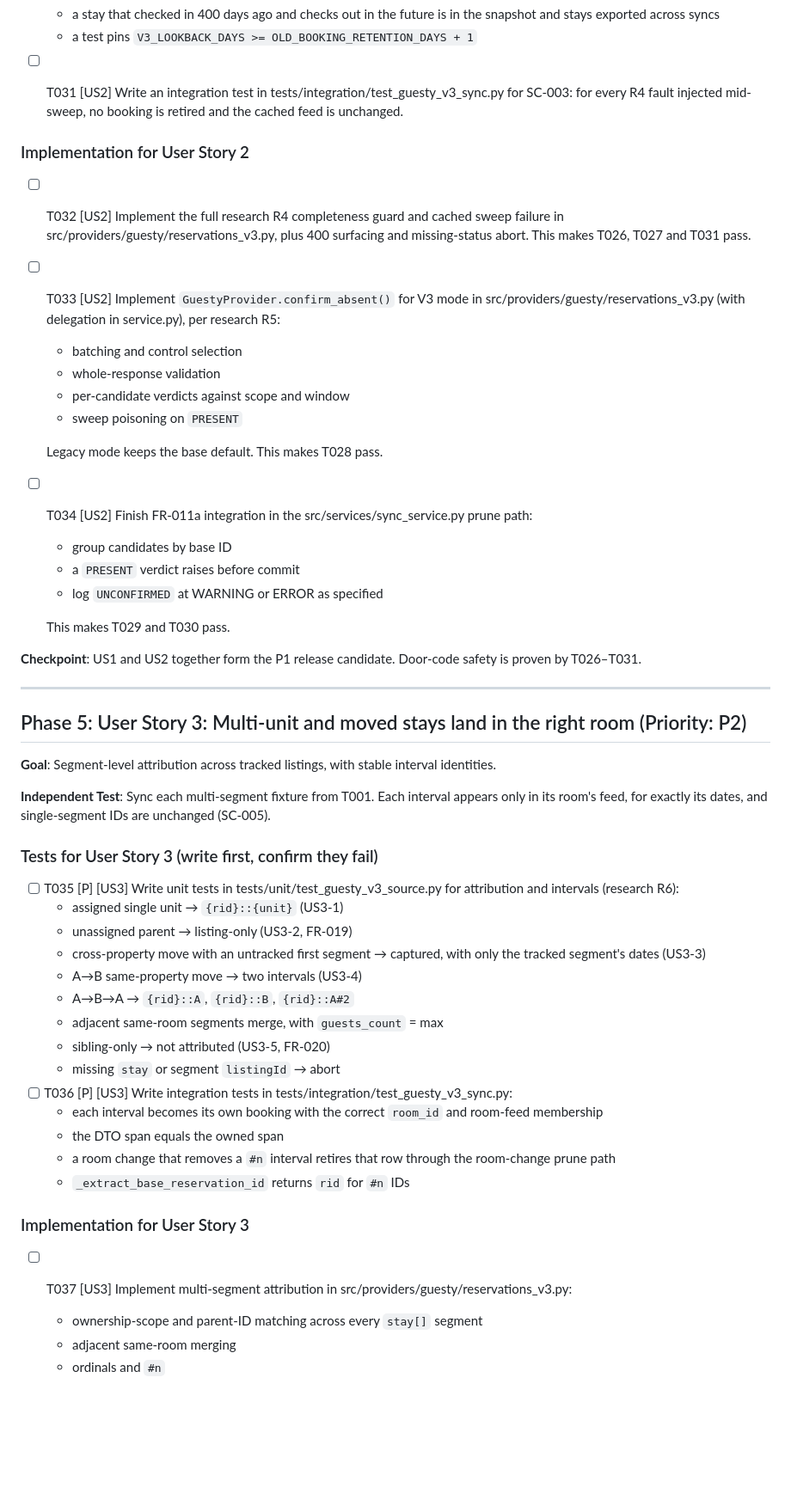
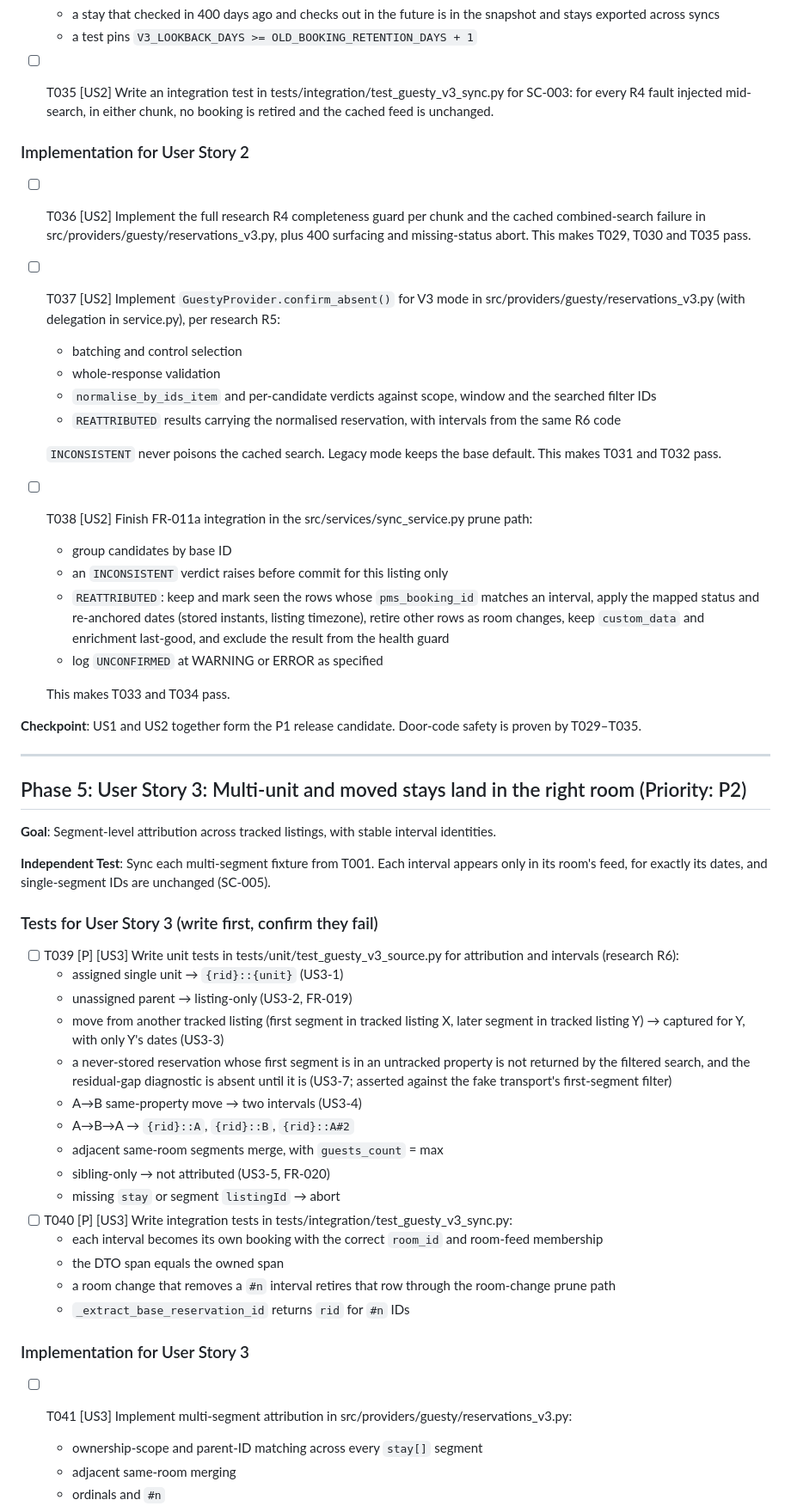
Before and after one commit to tykeal/homeassistant-rentalsync-bridge, a Markdown page: specs/004-guesty-reservations-v3/tasks.md, the part around one of its changes. Shown at 86% size. Rendered like a GitHub page; blank space fills up the shorter version.

```diff
--- a/specs/004-guesty-reservations-v3/tasks.md
+++ b/specs/004-guesty-reservations-v3/tasks.md
@@ -245,25 +276,26 @@ Follow constitution Principle V:
   - a stay that checked in 400 days ago and checks out in the future is in the snapshot and stays exported across syncs
   - a test pins `V3_LOOKBACK_DAYS >= OLD_BOOKING_RETENTION_DAYS + 1`
-- [ ] T031 [US2] Write an integration test in tests/integration/test_guesty_v3_sync.py for SC-003: for every R4 fault injected mid-sweep, no booking is retired and the cached feed is unchanged.
+- [ ] T035 [US2] Write an integration test in tests/integration/test_guesty_v3_sync.py for SC-003: for every R4 fault injected mid-search, in either chunk, no booking is retired and the cached feed is unchanged.
 
 ### Implementation for User Story 2
 
-- [ ] T032 [US2] Implement the full research R4 completeness guard and cached sweep failure in src/providers/guesty/reservations_v3.py, plus 400 surfacing and missing-status abort. This makes T026, T027 and T031 pass.
-- [ ] T033 [US2] Implement `GuestyProvider.confirm_absent()` for V3 mode in src/providers/guesty/reservations_v3.py (with delegation in service.py), per research R5:
+- [ ] T036 [US2] Implement the full research R4 completeness guard per chunk and the cached combined-search failure in src/providers/guesty/reservations_v3.py, plus 400 surfacing and missing-status abort. This makes T029, T030 and T035 pass.
+- [ ] T037 [US2] Implement `GuestyProvider.confirm_absent()` for V3 mode in src/providers/guesty/reservations_v3.py (with delegation in service.py), per research R5:
   - batching and control selection
   - whole-response validation
-  - per-candidate verdicts against scope and window
-  - sweep poisoning on `PRESENT`
+  - `normalise_by_ids_item` and per-candidate verdicts against scope, window and the searched filter IDs
+  - `REATTRIBUTED` results carrying the normalised reservation, with intervals from the same R6 code
 
-  Legacy mode keeps the base default. This makes T028 pass.
-- [ ] T034 [US2] Finish FR-011a integration in the src/services/sync_service.py prune path:
+  `INCONSISTENT` never poisons the cached search. Legacy mode keeps the base default. This makes T031 and T032 pass.
+- [ ] T038 [US2] Finish FR-011a integration in the src/services/sync_service.py prune path:
   - group candidates by base ID
-  - a `PRESENT` verdict raises before commit
+  - an `INCONSISTENT` verdict raises before commit for this listing only
+  - `REATTRIBUTED`: keep and mark seen the rows whose `pms_booking_id` matches an interval, apply the mapped status and re-anchored dates (stored instants, listing timezone), retire other rows as room changes, keep `custom_data` and enrichment last-good, and exclude the result from the health guard
   - log `UNCONFIRMED` at WARNING or ERROR as specified
 
-  This makes T029 and T030 pass.
+  This makes T033 and T034 pass.
 
-**Checkpoint**: US1 and US2 together form the P1 release candidate. Door-code safety is proven by T026–T031.
+**Checkpoint**: US1 and US2 together form the P1 release candidate. Door-code safety is proven by T029–T035.
 
 ---
 
@@ -275,16 +307,17 @@ Follow constitution Principle V:
 
 ### Tests for User Story 3 (write first, confirm they fail)
 
-- [ ] T035 [P] [US3] Write unit tests in tests/unit/test_guesty_v3_source.py for attribution and intervals (research R6):
+- [ ] T039 [P] [US3] Write unit tests in tests/unit/test_guesty_v3_source.py for attribution and intervals (research R6):
   - assigned single unit → `{rid}::{unit}` (US3-1)
   - unassigned parent → listing-only (US3-2, FR-019)
-  - cross-property move with an untracked first segment → captured, with only the tracked segment's dates (US3-3)
+  - move from another tracked listing (first segment in tracked listing X, later segment in tracked listing Y) → captured for Y, with only Y's dates (US3-3)
+  - a never-stored reservation whose first segment is in an untracked property is not returned by the filtered search, and the residual-gap diagnostic is absent until it is (US3-7; asserted against the fake transport's first-segment filter)
   - A→B same-property move → two intervals (US3-4)
   - A→B→A → `{rid}::A`, `{rid}::B`, `{rid}::A#2`
   - adjacent same-room segments merge, with `guests_count` = max
   - sibling-only → not attributed (US3-5, FR-020)
   - missing `stay` or segment `listingId` → abort
-- [ ] T036 [P] [US3] Write integration tests in tests/integration/test_guesty_v3_sync.py:
+- [ ] T040 [P] [US3] Write integration tests in tests/integration/test_guesty_v3_sync.py:
   - each interval becomes its own booking with the correct `room_id` and room-feed membership
   - the DTO span equals the owned span
   - a room change that removes a `#n` interval retires that row through the room-change prune path
@@ -292,7 +325,7 @@ Follow constitution Principle V:
 
 ### Implementation for User Story 3
 
-- [ ] T037 [US3] Implement multi-segment attribution in src/providers/guesty/reservations_v3.py:
+- [ ] T041 [US3] Implement multi-segment attribution in src/providers/guesty/reservations_v3.py:
   - ownership-scope and parent-ID matching across every `stay[]` segment
   - adjacent same-room merging
   - ordinals and `#n`
```
Also changed, not shown: other parts of specs/004-guesty-reservations-v3/tasks.md (+124 -95 lines).
